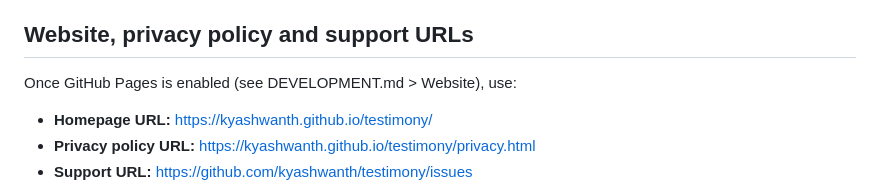
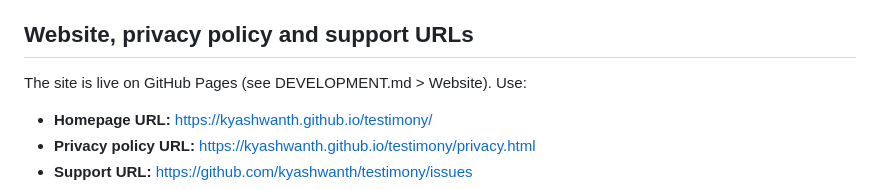
Before and after one commit to kyashwanth/testimony, a Markdown page: STORE-LISTING.md, the part around the change. Drawn GitHub-style.

```diff
--- a/STORE-LISTING.md
+++ b/STORE-LISTING.md
@@ -52,7 +52,7 @@ Nothing leaves the device, but declare conservatively, because the extension doe
 - Certify: not sold to third parties; not used for purposes unrelated to the single purpose; not used for creditworthiness or lending.
 
 ## Website, privacy policy and support URLs
-Once GitHub Pages is enabled (see DEVELOPMENT.md > Website), use:
+The site is live on GitHub Pages (see DEVELOPMENT.md > Website). Use:
 - **Homepage URL:** https://kyashwanth.github.io/testimony/
 - **Privacy policy URL:** https://kyashwanth.github.io/testimony/privacy.html
 - **Support URL:** https://github.com/kyashwanth/testimony/issues
```
Also changed, not shown: README.md (+2 -0 lines).
